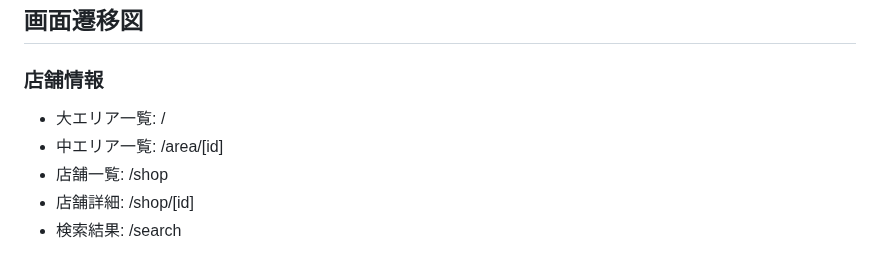
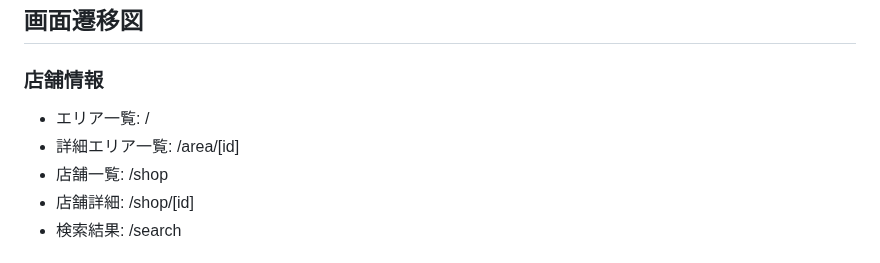
Before and after one commit to muranakaaa/secoma-record, a Markdown page: README.md, the part around the change. Drawn GitHub-style.

```diff
--- a/README.md
+++ b/README.md
@@ -79,8 +79,8 @@ https://x.com/wage790<br>
 
 ## 画面遷移図
 ### 店舗情報
-- 大エリア一覧: /
-- 中エリア一覧: /area/[id]
+- エリア一覧: /
+- 詳細エリア一覧: /area/[id]
 - 店舗一覧: /shop
 - 店舗詳細: /shop/[id]
 - 検索結果: /search
```
